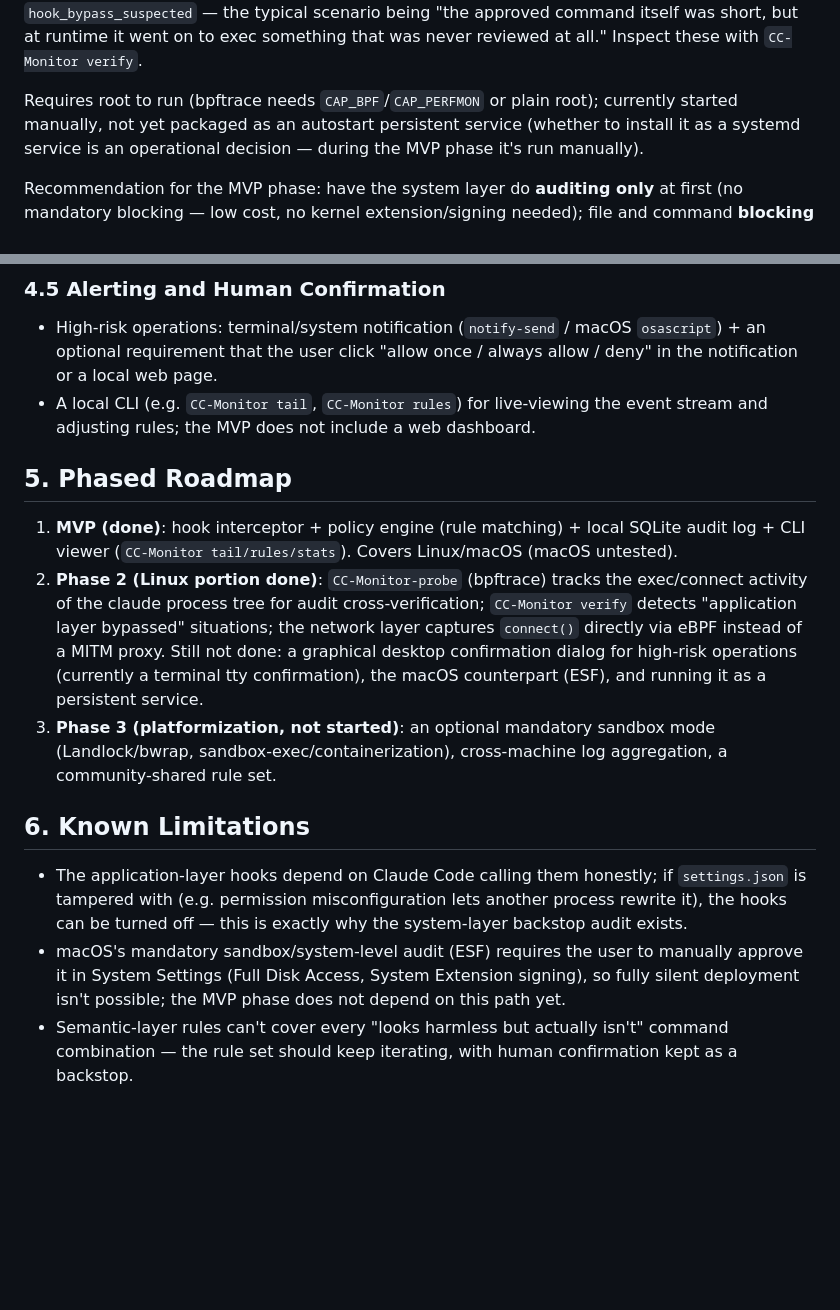
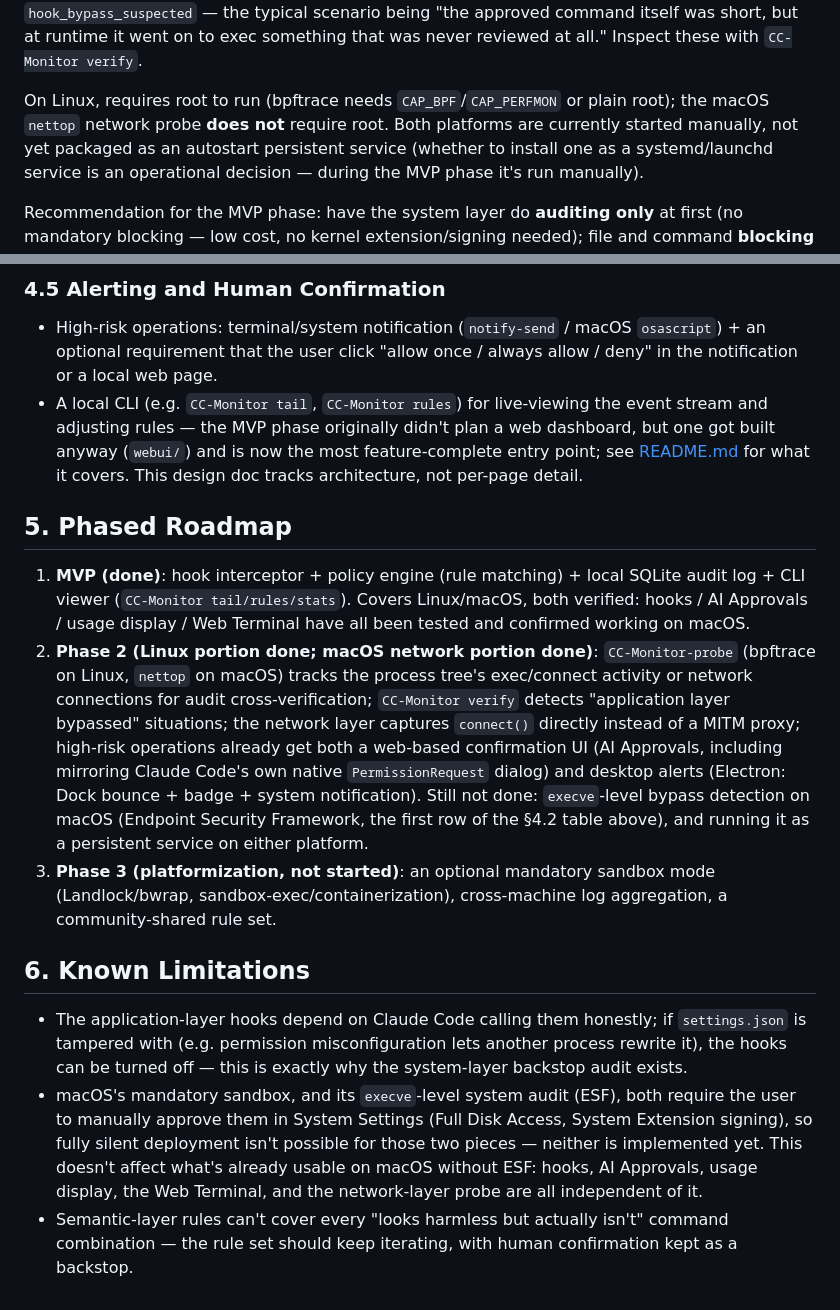
Before and after one commit to cn0xroot/CC-Monitor, a Markdown page: DESIGN.en.md, 2 parts joined by grey strips. Rendered like a GitHub page; blank space fills up the shorter version.

```diff
--- a/DESIGN.en.md
+++ b/DESIGN.en.md
@@ -107,8 +107,9 @@ flagged as `hook_bypass_suspected` — the typical scenario being "the approved
 short, but at runtime it went on to exec something that was never reviewed at all." Inspect these
 with `CC-Monitor verify`.
 
-Requires root to run (bpftrace needs `CAP_BPF`/`CAP_PERFMON` or plain root); currently started
-manually, not yet packaged as an autostart persistent service (whether to install it as a systemd
+On Linux, requires root to run (bpftrace needs `CAP_BPF`/`CAP_PERFMON` or plain root); the macOS
+`nettop` network probe **does not** require root. Both platforms are currently started manually,
+not yet packaged as an autostart persistent service (whether to install one as a systemd/launchd
 service is an operational decision — during the MVP phase it's run manually).
 
 Recommendation for the MVP phase: have the system layer do **auditing only** at first (no
@@ -160,18 +161,24 @@ block's intent, does it match a known destructive pattern"); file paths use glob
   optional requirement that the user click "allow once / always allow / deny" in the notification
   or a local web page.
 - A local CLI (e.g. `CC-Monitor tail`, `CC-Monitor rules`) for live-viewing the event stream and adjusting
-  rules; the MVP does not include a web dashboard.
+  rules — the MVP phase originally didn't plan a web dashboard, but one got built anyway
+  (`webui/`) and is now the most feature-complete entry point; see [README.md](./README.md)
+  for what it covers. This design doc tracks architecture, not per-page detail.
 
 ## 5. Phased Roadmap
 
 1. **MVP (done)**: hook interceptor + policy engine (rule matching) + local SQLite audit log + CLI
-   viewer (`CC-Monitor tail/rules/stats`). Covers Linux/macOS (macOS untested).
-2. **Phase 2 (Linux portion done)**: `CC-Monitor-probe` (bpftrace) tracks the exec/connect activity of
-   the claude process tree for audit cross-verification; `CC-Monitor verify` detects "application layer
-   bypassed" situations; the network layer captures `connect()` directly via eBPF instead of a MITM
-   proxy. Still not done: a graphical desktop confirmation dialog for high-risk operations
-   (currently a terminal tty confirmation), the macOS counterpart (ESF), and running it as a
-   persistent service.
+   viewer (`CC-Monitor tail/rules/stats`). Covers Linux/macOS, both verified: hooks / AI Approvals /
+   usage display / Web Terminal have all been tested and confirmed working on macOS.
+2. **Phase 2 (Linux portion done; macOS network portion done)**: `CC-Monitor-probe` (bpftrace on
+   Linux, `nettop` on macOS) tracks the process tree's exec/connect activity or network connections
+   for audit cross-verification; `CC-Monitor verify` detects "application layer bypassed"
+   situations; the network layer captures `connect()` directly instead of a MITM proxy; high-risk
+   operations already get both a web-based confirmation UI (AI Approvals, including mirroring
+   Claude Code's own native `PermissionRequest` dialog) and desktop alerts (Electron: Dock bounce +
+   badge + system notification). Still not done: `execve`-level bypass detection on macOS
+   (Endpoint Security Framework, the first row of the §4.2 table above), and running it as a
+   persistent service on either platform.
 3. **Phase 3 (platformization, not started)**: an optional mandatory sandbox mode
    (Landlock/bwrap, sandbox-exec/containerization), cross-machine log aggregation, a
    community-shared rule set.
@@ -181,8 +188,10 @@ block's intent, does it match a known destructive pattern"); file paths use glob
 - The application-layer hooks depend on Claude Code calling them honestly; if `settings.json` is
   tampered with (e.g. permission misconfiguration lets another process rewrite it), the hooks can
   be turned off — this is exactly why the system-layer backstop audit exists.
-- macOS's mandatory sandbox/system-level audit (ESF) requires the user to manually approve it in
-  System Settings (Full Disk Access, System Extension signing), so fully silent deployment isn't
-  possible; the MVP phase does not depend on this path yet.
+- macOS's mandatory sandbox, and its `execve`-level system audit (ESF), both require the user to
+  manually approve them in System Settings (Full Disk Access, System Extension signing), so fully
+  silent deployment isn't possible for those two pieces — neither is implemented yet. This doesn't
+  affect what's already usable on macOS without ESF: hooks, AI Approvals, usage display, the Web
+  Terminal, and the network-layer probe are all independent of it.
 - Semantic-layer rules can't cover every "looks harmless but actually isn't" command combination —
   the rule set should keep iterating, with human confirmation kept as a backstop.
```
Also changed, not shown: other parts of DESIGN.en.md (+2 -2 lines), DESIGN.md (+14 -8 lines).
